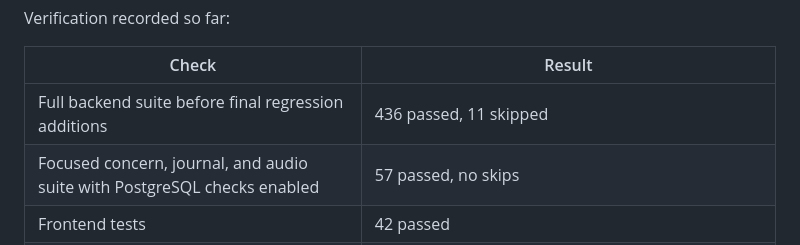
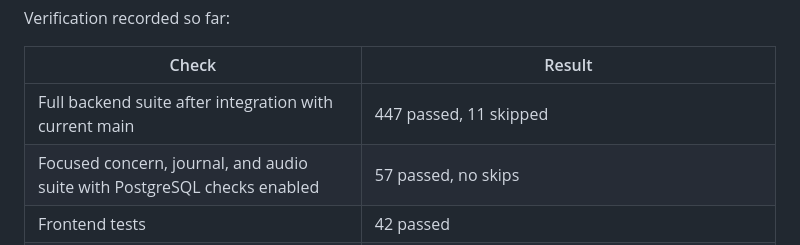
Before and after one commit to MatthewKim323/hyper, a Markdown page: backend/plans/cfo-commentary-release.md, the part around the change. GitHub-like rendering.

Commit message:
Record final integrated backend verification

```diff
--- a/backend/plans/cfo-commentary-release.md
+++ b/backend/plans/cfo-commentary-release.md
@@ -34,7 +34,7 @@ Verification recorded so far:
 
 | Check | Result |
 | --- | --- |
-| Full backend suite before final regression additions | 436 passed, 11 skipped |
+| Full backend suite after integration with current main | 447 passed, 11 skipped |
 | Focused concern, journal, and audio suite with PostgreSQL checks enabled | 57 passed, no skips |
 | Frontend tests | 42 passed |
 | Frontend type check, lint, production build | Passed |
```
